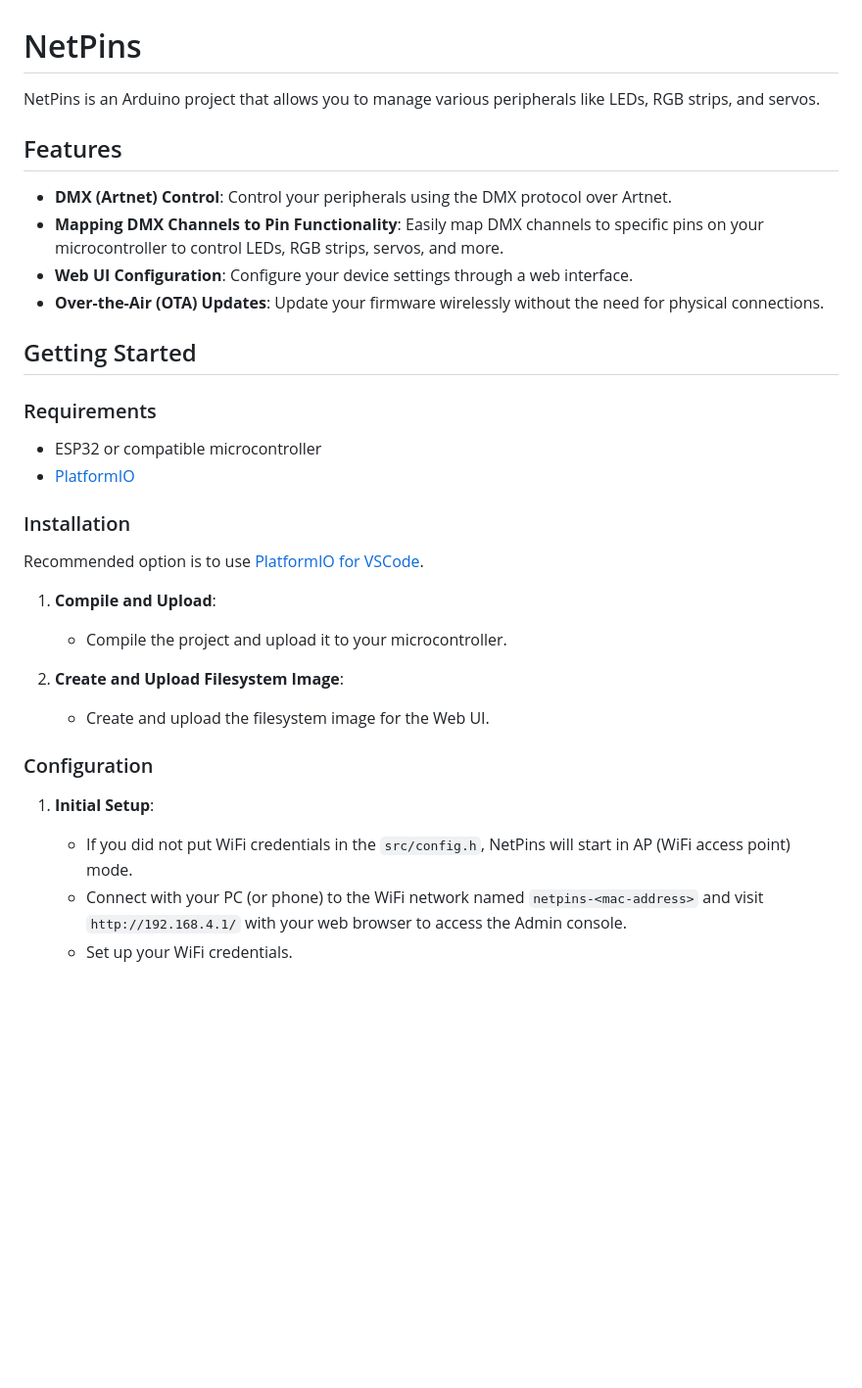
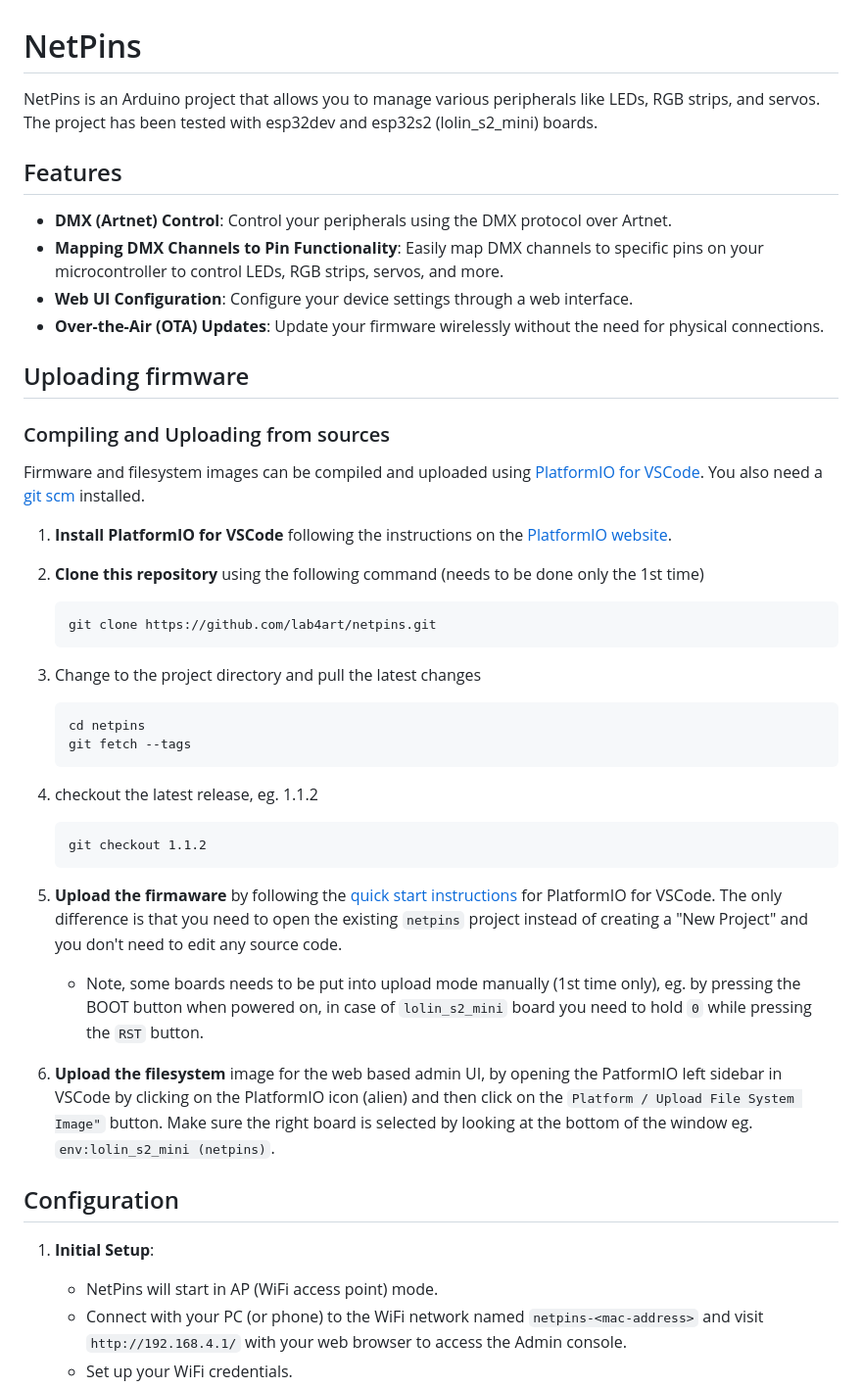
Before and after one commit to lab4art/netpins, a Markdown page: README.md, the part around the change. Shown: that part at 98% size. Drawn GitHub-style; blank space fills up the shorter version.

Commit message:
DOC: compile and upload update.

````diff
--- a/README.md
+++ b/README.md
@@ -1,6 +1,6 @@
 # NetPins
 
-NetPins is an Arduino project that allows you to manage various peripherals like LEDs, RGB strips, and servos.
+NetPins is an Arduino project that allows you to manage various peripherals like LEDs, RGB strips, and servos. The project has been tested with esp32dev and esp32s2 (lolin_s2_mini) boards.
 
 ## Features
 
@@ -9,29 +9,42 @@ NetPins is an Arduino project that allows you to manage various peripherals like
 - **Web UI Configuration**: Configure your device settings through a web interface.
 - **Over-the-Air (OTA) Updates**: Update your firmware wirelessly without the need for physical connections.
 
+## Uploading firmware
+
+### Compiling and Uploading from sources
+
+Firmware and filesystem images can be compiled and uploaded using [PlatformIO for VSCode](https://docs.platformio.org/en/latest/integration/ide/vscode.html#ide-vscode).
+You also need a [git scm](https://git-scm.com/) installed.
+
+1. **Install PlatformIO for VSCode** following the instructions on the [PlatformIO website](https://docs.platformio.org/en/latest/integration/ide/vscode.html#installation).
+
+1. **Clone this repository** using the following command (needs to be done only the 1st time)
+    ```
+    git clone https://github.com/lab4art/netpins.git
+    ```
+
+1. Change to the project directory and pull the latest changes
+    ```
+    cd netpins
+    git fetch --tags
+    ```
+
+1. checkout the latest release, eg. 1.1.2
+    ```
+    git checkout 1.1.2
+    ```
+
+1. **Upload the firmaware** by following the [quick start instructions](https://docs.platformio.org/en/latest/integration/ide/vscode.html#quick-start) for PlatformIO for VSCode. The only difference is that you need to open the existing `netpins` project instead of creating a "New Project" and you don't need to edit any source code.
+
+     - Note, some boards needs to be put into upload mode manually (1st time only), eg. by pressing the BOOT button when powered on, in case of `lolin_s2_mini` board you need to hold `0` while pressing the `RST` button.
+
+1. **Upload the filesystem** image for the web based admin UI, by opening the PatformIO left sidebar in VSCode by clicking on the PlatformIO icon (alien) and then click on the `Platform / Upload File System Image"` button. Make sure the right board is selected by looking at the bottom of the window eg. `env:lolin_s2_mini (netpins)`.
 
 
-## Getting Started
-
-### Requirements
-
-- ESP32 or compatible microcontroller
-- [PlatformIO](https://platformio.org/)
-
-### Installation
-
-Recommended option is to use [PlatformIO for VSCode](https://docs.platformio.org/en/latest/integration/ide/vscode.html#ide-vscode).
-
-1. **Compile and Upload**:
-   - Compile the project and upload it to your microcontroller.
-
-2. **Create and Upload Filesystem Image**:
-   - Create and upload the filesystem image for the Web UI.
-
-### Configuration
+## Configuration
 
 1. **Initial Setup**:
-   - If you did not put WiFi credentials in the `src/config.h`, NetPins will start in AP (WiFi access point) mode.
+   - NetPins will start in AP (WiFi access point) mode.
    - Connect with your PC (or phone) to the WiFi network named `netpins-<mac-address>` and visit `http://192.168.4.1/` with your web browser to access the Admin console.
    - Set up your WiFi credentials.
    - Connect your PC back to your WiFi network.
````
